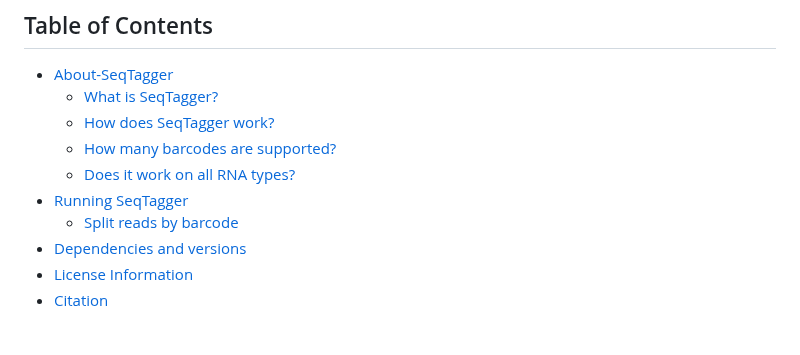
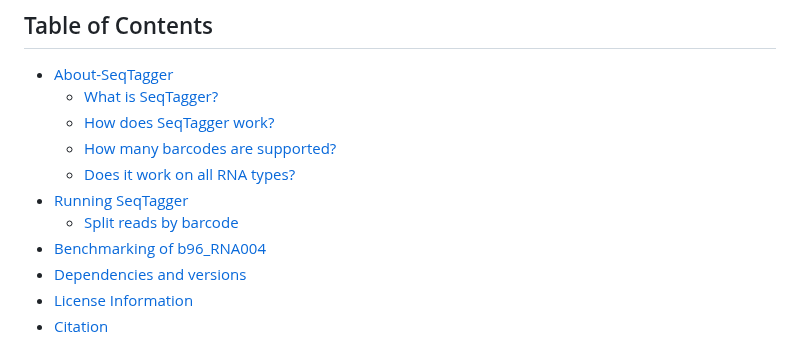
Before and after one commit to novoalab/SeqTagger, a Markdown page: README.md, the part around the change. Rendered like a GitHub page.

Commit message:
update toc

```diff
--- a/README.md
+++ b/README.md
@@ -12,6 +12,7 @@
   - [Does it work on all RNA types?](#Does-it-work-on-all-RNA-types)
 - [Running SeqTagger](#Running-SeqTagger)
   - [Split reads by barcode](#Split-reads-by-barcode)
+- [Benchmarking of b96_RNA004](#Benchmarking-of-b96_RNA004)
 - [Dependencies and versions](#Dependencies-and-versions)
 - [License Information](#License-information)
 - [Citation](#Citation)
```
